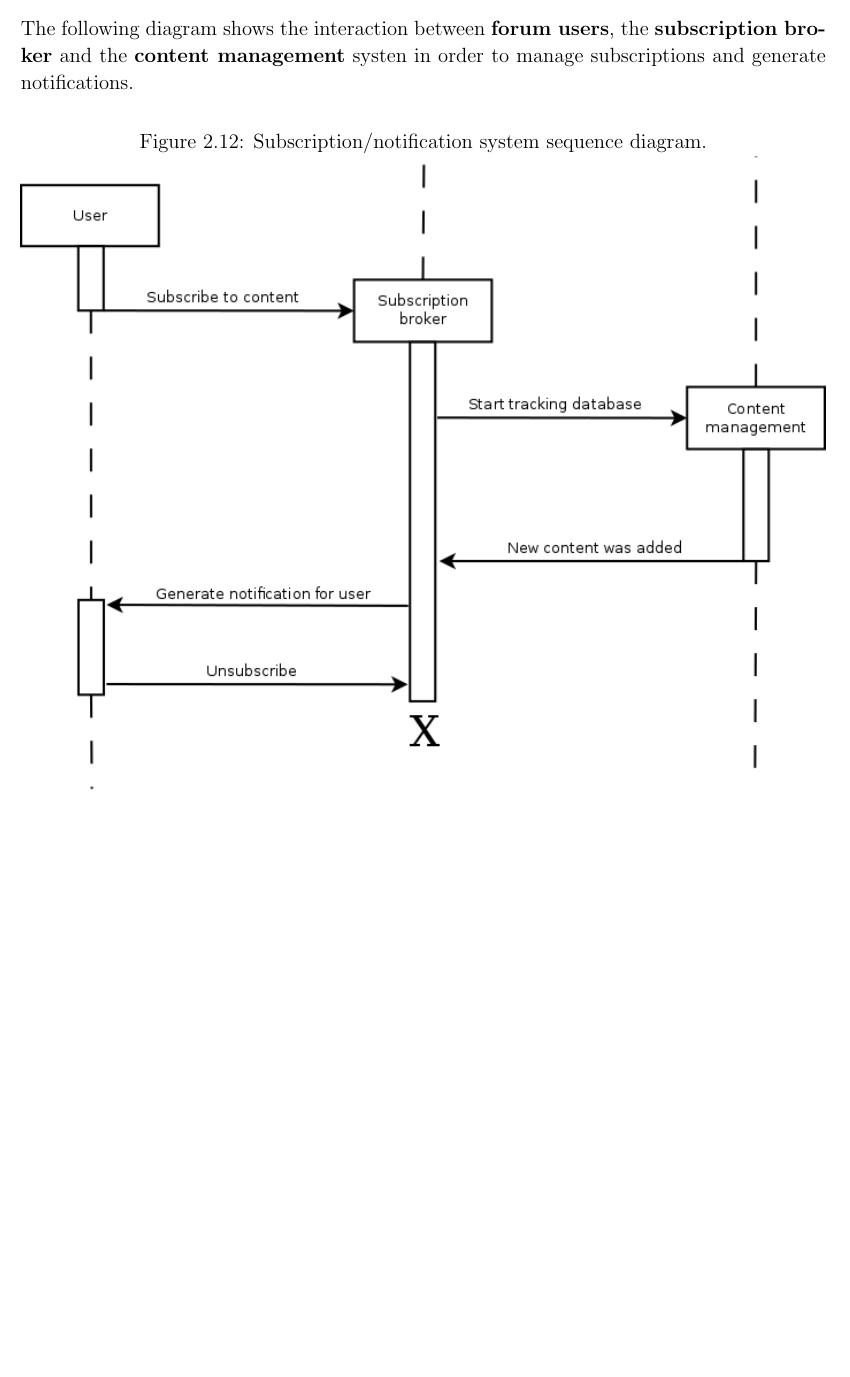
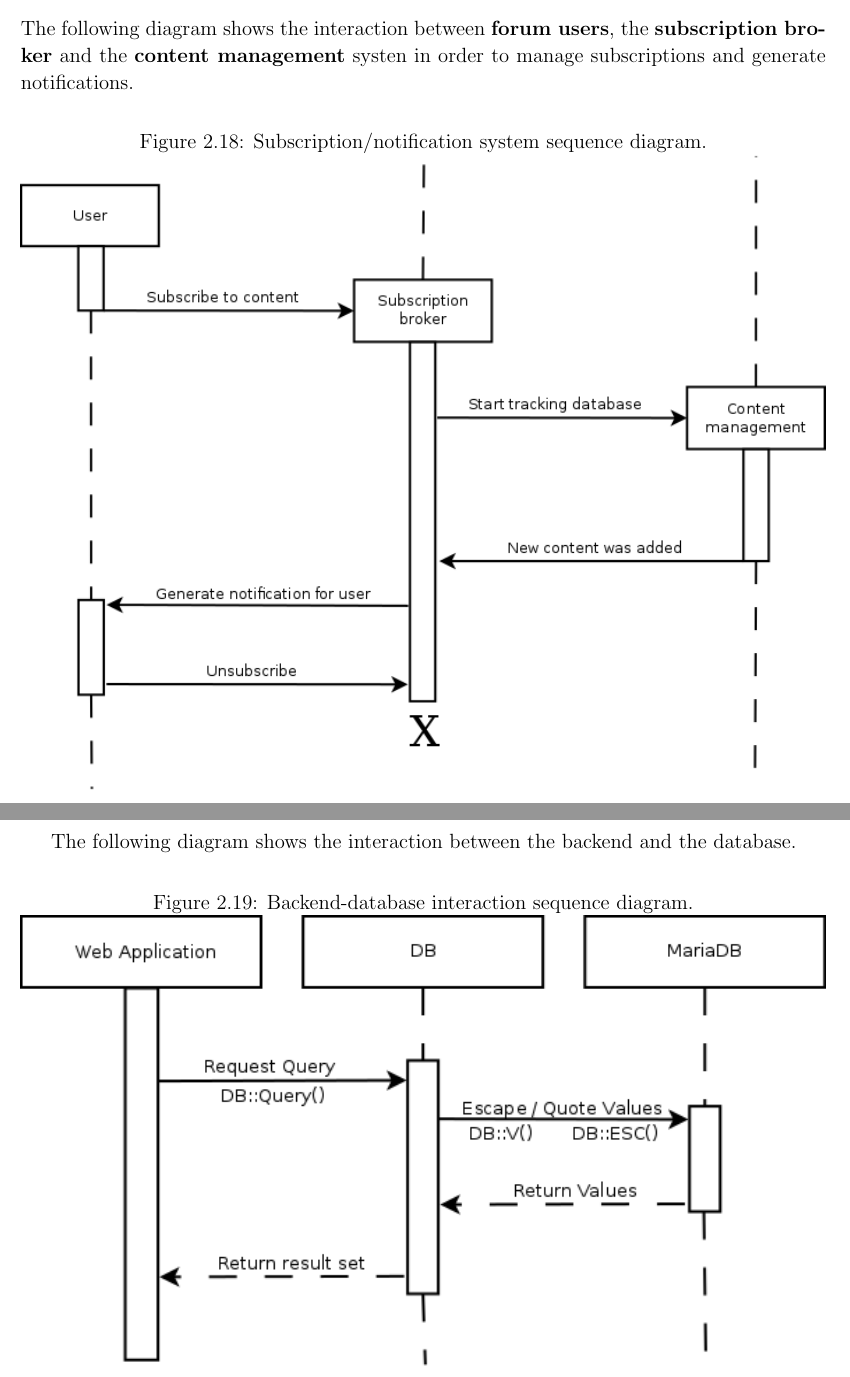
Before and after one commit to vittorioromeo/veeForum, a LaTeX thesis (latex/thesis.tex): part of page 30 of 135 before the commit and two parts of pages 37 and 38 of 145 after it, the two joined at a grey line, cut so that both start at the same text, the shorter picture padded with empty space. The pictures show the PDF file latex/thesis.pdf that the author committed with the source.

Commit message:
major progress

```diff
--- a/latex/thesis.tex
+++ b/latex/thesis.tex
@@ -520,6 +520,6 @@
 
                     \newpage
 
-                    The following diagram shows the steps that the \emph{forum users} must take in order to add content to the forum system.
+                    The following diagram shows the steps required for \emph{user registration}
 
                     \begin{figure}[H]
@@ -526,0 +533,3 @@
+                    The following diagram shows the steps required for \emph{user authentication}
+
+                    \begin{figure}[H]
@@ -526,0 +545 @@
+                    \begin{figure}[H]
@@ -528,0 +561 @@
+                    \begin{figure}[H]
@@ -528,0 +569,3 @@
+                    The following diagram shows the steps required for \emph{attachment creation}
+
+                    \begin{figure}[H]
@@ -528,0 +579,3 @@
+                    The following diagram shows the steps required for \emph{content subscription}
+
+                    \begin{figure}[H]
@@ -586,6 +642,37 @@
                     \end{figure}
 
                     \newpage
+
+                    The following diagram shows the interaction between the backend and the database.
+
+                    \begin{figure}[H]
+                    \caption{Backend-database interaction sequence diagram.}
+                    \centering
+                    \includegraphics[width=1\textwidth]{di/0}
+                    \end{figure}
+
+                    \newpage
+
+                    The following diagram shows the interaction between the backend and database stored procedures.
+
+                    \begin{figure}[H]
+                    \caption{Backend-stored procedures interaction sequence diagram.}
+                    \centering
+                    \includegraphics[width=1\textwidth]{di/4}
+                    \end{figure}
+
+                    \newpage
+
+                    The following diagram shows the interaction between the authentication system and the database.
+
+                    \begin{figure}[H]
+                    \caption{Authentication system-database interaction sequence diagram.}
+                    \centering
+                    \includegraphics[width=1\textwidth]{di/7}
+                    \end{figure}
+
+                    \newpage
+
                     \newpage
 
                 \subsection{Deployment diagram}
```
Also changed, not shown: latex/res/di/0.png (added), latex/res/di/1.png (added), latex/res/di/2.png (added), latex/res/di/3.png (added), latex/res/di/4.png (added), latex/res/di/5.png (added), latex/res/di/6.png (added), latex/res/di/7.png (added), latex/res/di/8.png (added), latex/res/uc/s1.png, latex/thesis.pdf, latex/thesis.tex (47 more changed lines), 1 other file.
